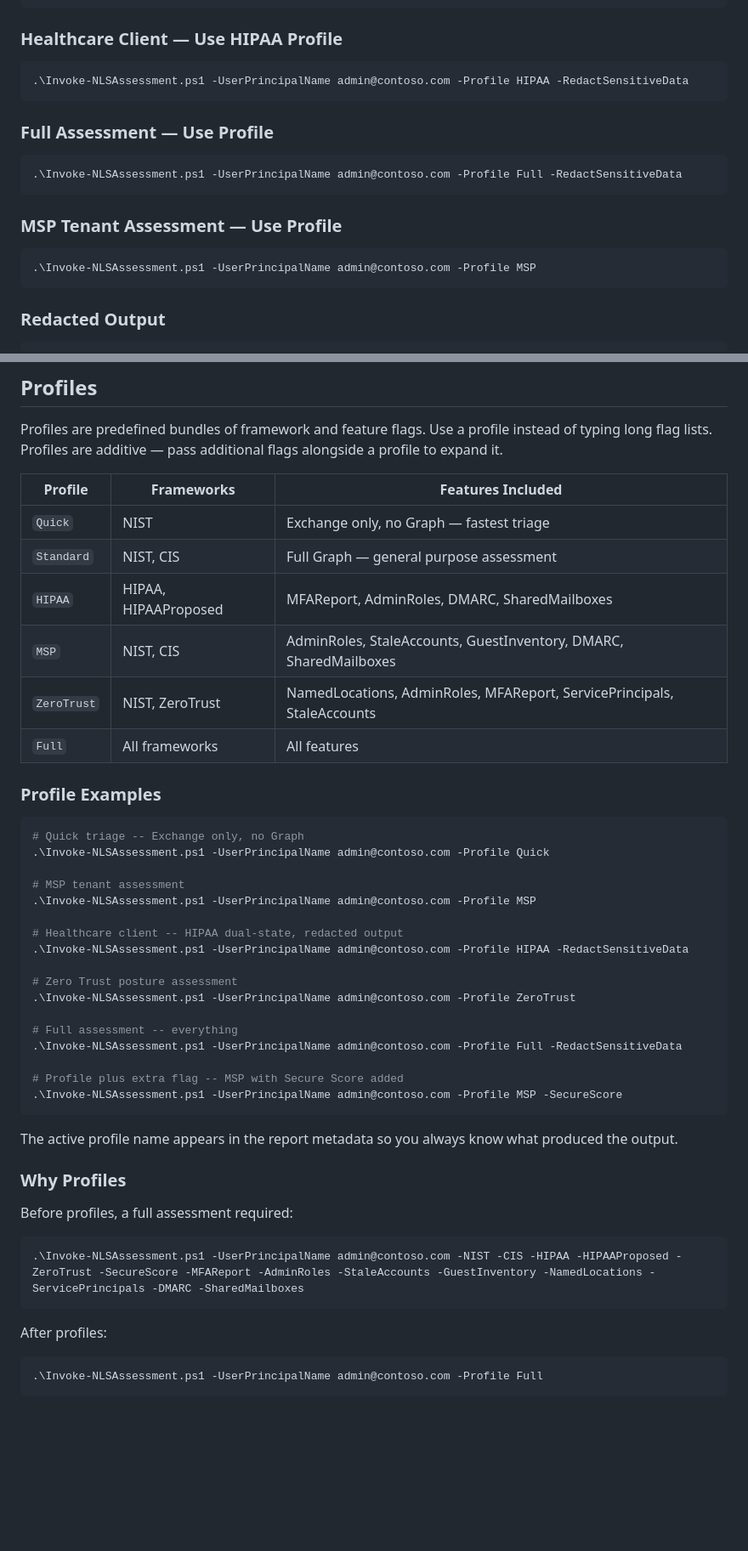
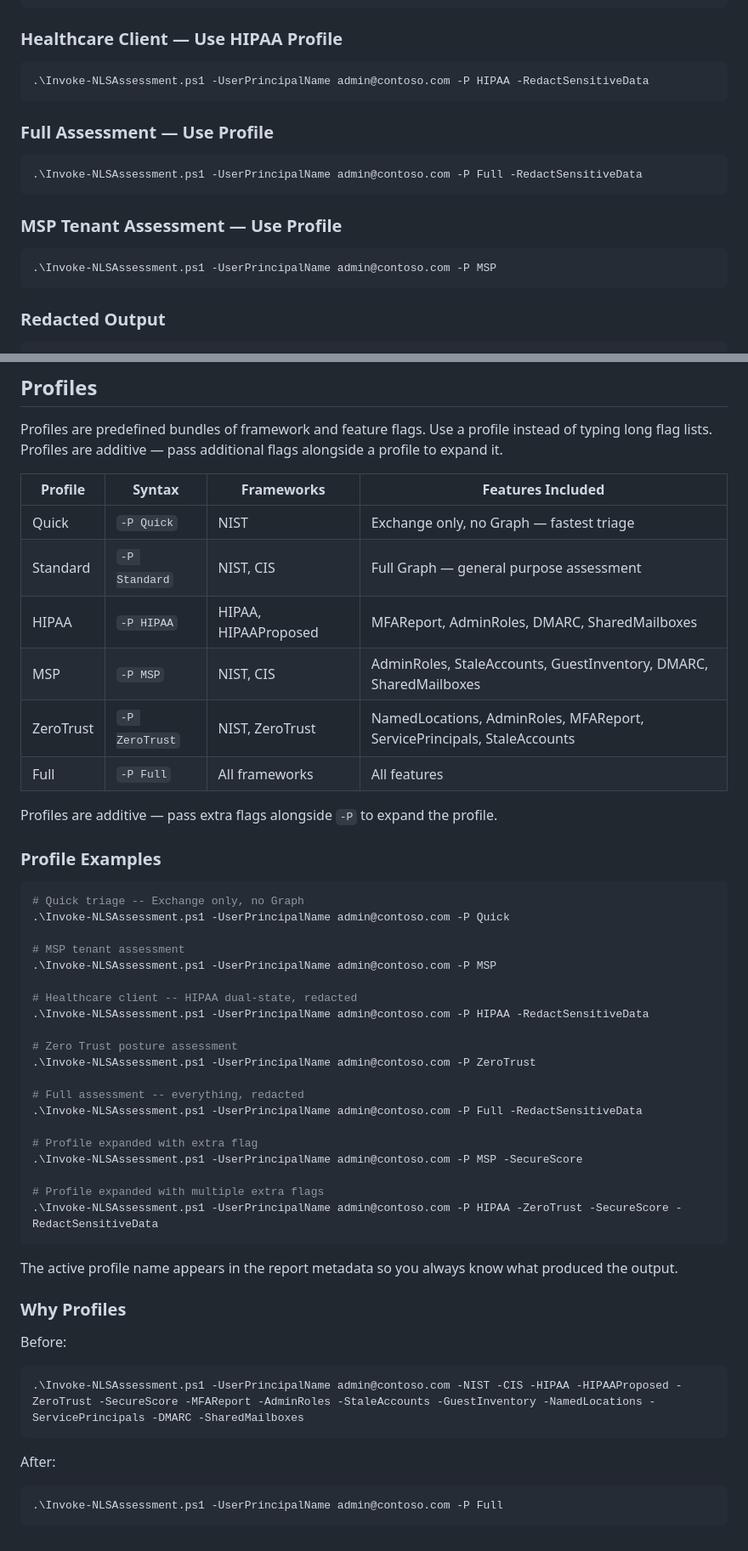
Before and after one commit to Blackvectra/NLS-Assessment, a Markdown page: README.md, 2 parts joined by grey strips. Shown at 85% size. Rendered like a GitHub page; blank space fills up the shorter version.

Commit message:
Update README to use '-P' for profile flags

````diff
--- a/README.md
+++ b/README.md
@@ -246,17 +246,17 @@ Displays branded help output with all flags, examples, permissions, and troubles
 ### Healthcare Client — Use HIPAA Profile
 
 ```powershell
-.\Invoke-NLSAssessment.ps1 -UserPrincipalName admin@contoso.com -Profile HIPAA -RedactSensitiveData
+.\Invoke-NLSAssessment.ps1 -UserPrincipalName admin@contoso.com -P HIPAA -RedactSensitiveData
 ```
 ### Full Assessment — Use Profile
 
 ```powershell
-.\Invoke-NLSAssessment.ps1 -UserPrincipalName admin@contoso.com -Profile Full -RedactSensitiveData
+.\Invoke-NLSAssessment.ps1 -UserPrincipalName admin@contoso.com -P Full -RedactSensitiveData
 ```
 ### MSP Tenant Assessment — Use Profile
 
 ```powershell
-.\Invoke-NLSAssessment.ps1 -UserPrincipalName admin@contoso.com -Profile MSP
+.\Invoke-NLSAssessment.ps1 -UserPrincipalName admin@contoso.com -P MSP
 ```
 ### Redacted Output
 
@@ -529,47 +529,52 @@ CC BY-ND 4.0 -- See [LICENSE](LICENSE) for details.
 
 Profiles are predefined bundles of framework and feature flags. Use a profile instead of typing long flag lists. Profiles are additive — pass additional flags alongside a profile to expand it.
 
-| Profile | Frameworks | Features Included |
-|---|---|---|
-| `Quick` | NIST | Exchange only, no Graph — fastest triage |
-| `Standard` | NIST, CIS | Full Graph — general purpose assessment |
-| `HIPAA` | HIPAA, HIPAAProposed | MFAReport, AdminRoles, DMARC, SharedMailboxes |
-| `MSP` | NIST, CIS | AdminRoles, StaleAccounts, GuestInventory, DMARC, SharedMailboxes |
-| `ZeroTrust` | NIST, ZeroTrust | NamedLocations, AdminRoles, MFAReport, ServicePrincipals, StaleAccounts |
-| `Full` | All frameworks | All features |
+| Profile | Syntax | Frameworks | Features Included |
+|---|---|---|---|
+| Quick | `-P Quick` | NIST | Exchange only, no Graph — fastest triage |
+| Standard | `-P Standard` | NIST, CIS | Full Graph — general purpose assessment |
+| HIPAA | `-P HIPAA` | HIPAA, HIPAAProposed | MFAReport, AdminRoles, DMARC, SharedMailboxes |
+| MSP | `-P MSP` | NIST, CIS | AdminRoles, StaleAccounts, GuestInventory, DMARC, SharedMailboxes |
+| ZeroTrust | `-P ZeroTrust` | NIST, ZeroTrust | NamedLocations, AdminRoles, MFAReport, ServicePrincipals, StaleAccounts |
+| Full | `-P Full` | All frameworks | All features |
+
+Profiles are additive — pass extra flags alongside `-P` to expand the profile.
 
 ### Profile Examples
 
 ```powershell
 # Quick triage -- Exchange only, no Graph
-.\Invoke-NLSAssessment.ps1 -UserPrincipalName admin@contoso.com -Profile Quick
+.\Invoke-NLSAssessment.ps1 -UserPrincipalName admin@contoso.com -P Quick
 
 # MSP tenant assessment
-.\Invoke-NLSAssessment.ps1 -UserPrincipalName admin@contoso.com -Profile MSP
+.\Invoke-NLSAssessment.ps1 -UserPrincipalName admin@contoso.com -P MSP
 
-# Healthcare client -- HIPAA dual-state, redacted output
-.\Invoke-NLSAssessment.ps1 -UserPrincipalName admin@contoso.com -Profile HIPAA -RedactSensitiveData
+# Healthcare client -- HIPAA dual-state, redacted
+.\Invoke-NLSAssessment.ps1 -UserPrincipalName admin@contoso.com -P HIPAA -RedactSensitiveData
 
 # Zero Trust posture assessment
-.\Invoke-NLSAssessment.ps1 -UserPrincipalName admin@contoso.com -Profile ZeroTrust
+.\Invoke-NLSAssessment.ps1 -UserPrincipalName admin@contoso.com -P ZeroTrust
 
-# Full assessment -- everything
-.\Invoke-NLSAssessment.ps1 -UserPrincipalName admin@contoso.com -Profile Full -RedactSensitiveData
+# Full assessment -- everything, redacted
+.\Invoke-NLSAssessment.ps1 -UserPrincipalName admin@contoso.com -P Full -RedactSensitiveData
 
-# Profile plus extra flag -- MSP with Secure Score added
-.\Invoke-NLSAssessment.ps1 -UserPrincipalName admin@contoso.com -Profile MSP -SecureScore
+# Profile expanded with extra flag
+.\Invoke-NLSAssessment.ps1 -UserPrincipalName admin@contoso.com -P MSP -SecureScore
+
+# Profile expanded with multiple extra flags
+.\Invoke-NLSAssessment.ps1 -UserPrincipalName admin@contoso.com -P HIPAA -ZeroTrust -SecureScore -RedactSensitiveData
 ```
 
 The active profile name appears in the report metadata so you always know what produced the output.
 
 ### Why Profiles
 
-Before profiles, a full assessment required:
+Before:
 ```powershell
 .\Invoke-NLSAssessment.ps1 -UserPrincipalName admin@contoso.com -NIST -CIS -HIPAA -HIPAAProposed -ZeroTrust -SecureScore -MFAReport -AdminRoles -StaleAccounts -GuestInventory -NamedLocations -ServicePrincipals -DMARC -SharedMailboxes
 ```
 
-After profiles:
+After:
 ```powershell
-.\Invoke-NLSAssessment.ps1 -UserPrincipalName admin@contoso.com -Profile Full
+.\Invoke-NLSAssessment.ps1 -UserPrincipalName admin@contoso.com -P Full
 ```
````
Also changed, not shown: other parts of README.md (+1 -1 lines).
